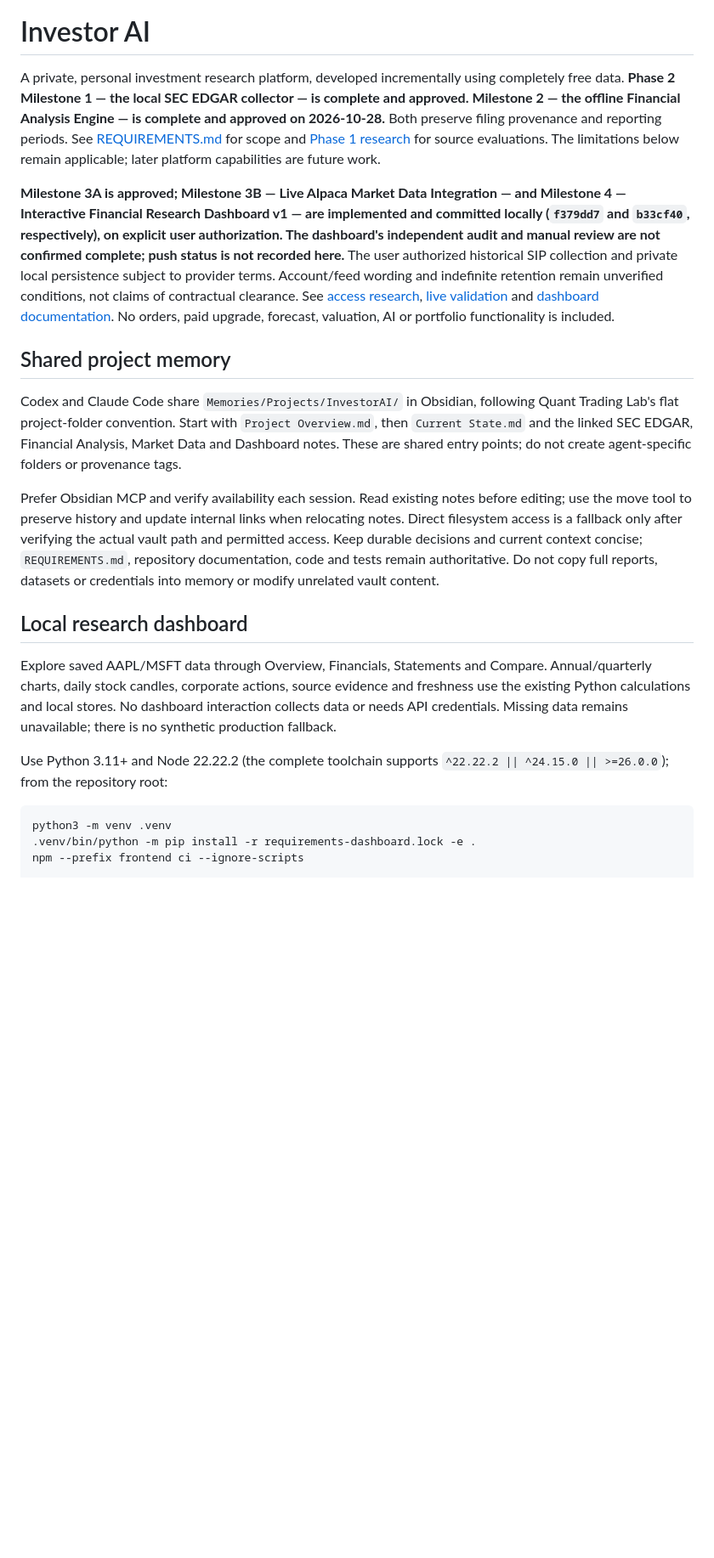
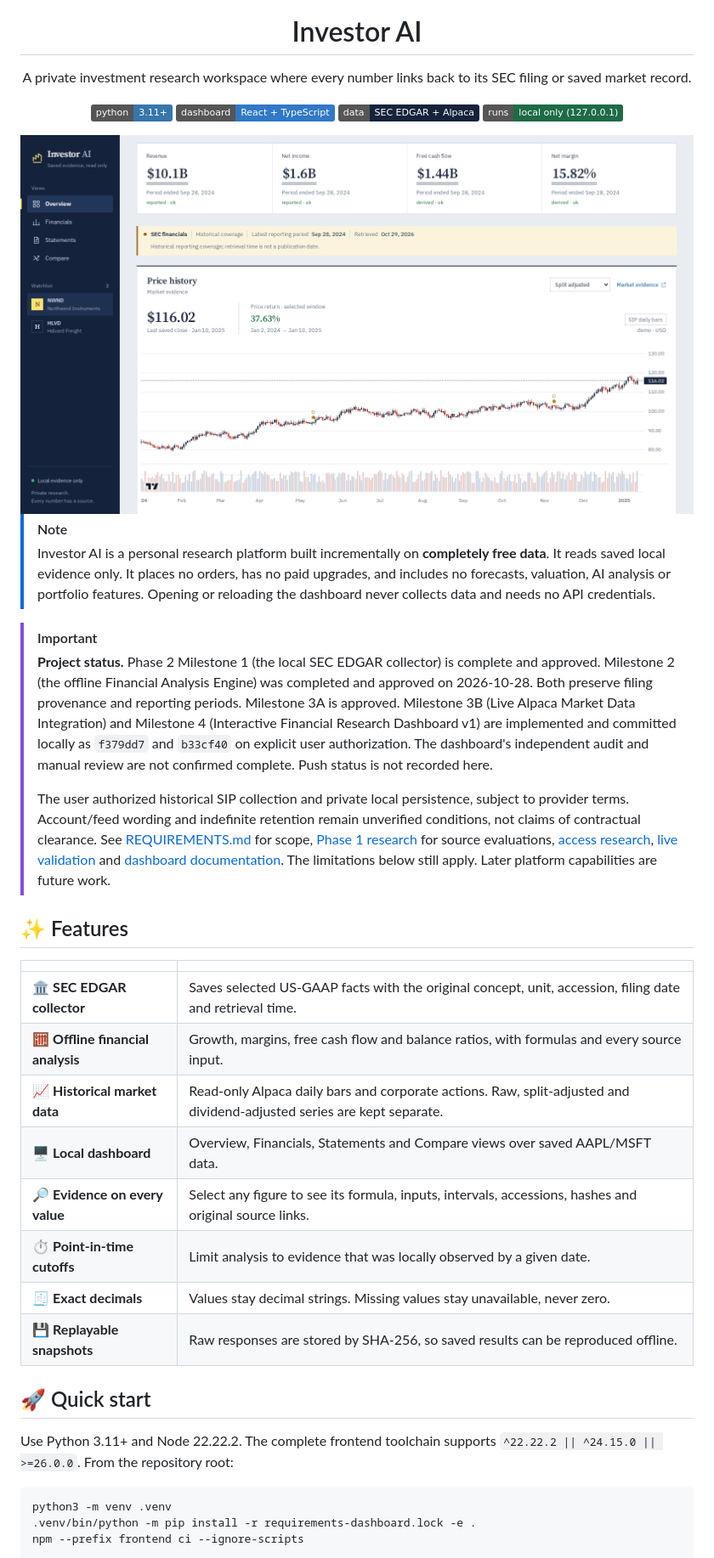
Before and after one commit to antoniesuciu/InvestorAI, a Markdown page: README.md, the part around one of its changes. Shown at 85% size. Rendered like a GitHub page; pictures changed too: docs/screenshots/overview.png (added); badges without logos; blank space fills up the shorter version.

````diff
--- a/README.md
+++ b/README.md
@@ -1,20 +5,40 @@
 # Investor AI
 
-A private, personal investment research platform, developed incrementally using completely free data. **Phase 2 Milestone 1 — the local SEC EDGAR collector — is complete and approved. Milestone 2 — the offline Financial Analysis Engine — is complete and approved on 2026-10-28.** Both preserve filing provenance and reporting periods. See [REQUIREMENTS.md](REQUIREMENTS.md) for scope and [Phase 1 research](docs/DATA_SOURCES.md) for source evaluations. The limitations below remain applicable; later platform capabilities are future work.
+A private investment research workspace where every number links back to its SEC filing or saved market record.
 
-**Milestone 3A is approved; Milestone 3B — Live Alpaca Market Data Integration — and Milestone 4 — Interactive Financial Research Dashboard v1 — are implemented and committed locally (`f379dd7` and `b33cf40`, respectively), on explicit user authorization. The dashboard's independent audit and manual review are not confirmed complete; push status is not recorded here.** The user authorized historical SIP collection and private local persistence subject to provider terms. Account/feed wording and indefinite retention remain unverified conditions, not claims of contractual clearance. See [access research](docs/ALPACA_ACCESS.md), [live validation](docs/ALPACA_LIVE_VALIDATION.md) and [dashboard documentation](docs/DASHBOARD.md). No orders, paid upgrade, forecast, valuation, AI or portfolio functionality is included.
+![Python 3.11+](https://img.shields.io/badge/python-3.11%2B-3776AB?logo=python&logoColor=white)
+![React + TypeScript](https://img.shields.io/badge/dashboard-React%20%2B%20TypeScript-3178C6?logo=typescript&logoColor=white)
+![Data: SEC EDGAR + Alpaca](https://img.shields.io/badge/data-SEC%20EDGAR%20%2B%20Alpaca-14233b)
+![Local only](https://img.shields.io/badge/runs-local%20only%20(127.0.0.1)-1d6b46)
 
-## Shared project memory
+<img src="docs/screenshots/overview.png" width="900" alt="Overview view: headline financial figures and a daily price chart for a made-up company">
 
-Codex and Claude Code share `Memories/Projects/InvestorAI/` in Obsidian, following Quant Trading Lab's flat project-folder convention. Start with `Project Overview.md`, then `Current State.md` and the linked SEC EDGAR, Financial Analysis, Market Data and Dashboard notes. These are shared entry points; do not create agent-specific folders or provenance tags.
+</div>
 
-Prefer Obsidian MCP and verify availability each session. Read existing notes before editing; use the move tool to preserve history and update internal links when relocating notes. Direct filesystem access is a fallback only after verifying the actual vault path and permitted access. Keep durable decisions and current context concise; `REQUIREMENTS.md`, repository documentation, code and tests remain authoritative. Do not copy full reports, datasets or credentials into memory or modify unrelated vault content.
+> [!NOTE]
+> Investor AI is a personal research platform built incrementally on **completely free data**. It reads saved local evidence only. It places no orders, has no paid upgrades, and includes no forecasts, valuation, AI analysis or portfolio features. Opening or reloading the dashboard never collects data and needs no API credentials.
 
-## Local research dashboard
+> [!IMPORTANT]
+> **Project status.** Phase 2 Milestone 1 (the local SEC EDGAR collector) is complete and approved. Milestone 2 (the offline Financial Analysis Engine) was completed and approved on 2026-10-28. Both preserve filing provenance and reporting periods. Milestone 3A is approved. Milestone 3B (Live Alpaca Market Data Integration) and Milestone 4 (Interactive Financial Research Dashboard v1) are implemented and committed locally as `f379dd7` and `b33cf40` on explicit user authorization. The dashboard's independent audit and manual review are not confirmed complete. Push status is not recorded here.
+>
+> The user authorized historical SIP collection and private local persistence, subject to provider terms. Account/feed wording and indefinite retention remain unverified conditions, not claims of contractual clearance. See [REQUIREMENTS.md](REQUIREMENTS.md) for scope, [Phase 1 research](docs/DATA_SOURCES.md) for source evaluations, [access research](docs/ALPACA_ACCESS.md), [live validation](docs/ALPACA_LIVE_VALIDATION.md) and [dashboard documentation](docs/DASHBOARD.md). The limitations below still apply. Later platform capabilities are future work.
 
-Explore saved AAPL/MSFT data through Overview, Financials, Statements and Compare. Annual/quarterly charts, daily stock candles, corporate actions, source evidence and freshness use the existing Python calculations and local stores. No dashboard interaction collects data or needs API credentials. Missing data remains unavailable; there is no synthetic production fallback.
+## ✨ Features
 
-Use Python 3.11+ and Node 22.22.2 (the complete toolchain supports `^22.22.2 || ^24.15.0 || >=26.0.0`); from the repository root:
+| | |
+|---|---|
+| 🏛️ **SEC EDGAR collector** | Saves selected US-GAAP facts with the original concept, unit, accession, filing date and retrieval time. |
+| 🧮 **Offline financial analysis** | Growth, margins, free cash flow and balance ratios, with formulas and every source input. |
+| 📈 **Historical market data** | Read-only Alpaca daily bars and corporate actions. Raw, split-adjusted and dividend-adjusted series are kept separate. |
+| 🖥️ **Local dashboard** | Overview, Financials, Statements and Compare views over saved AAPL/MSFT data. |
+| 🔎 **Evidence on every value** | Select any figure to see its formula, inputs, intervals, accessions, hashes and original source links. |
+| ⏱️ **Point-in-time cutoffs** | Limit analysis to evidence that was locally observed by a given date. |
+| 🧾 **Exact decimals** | Values stay decimal strings. Missing values stay unavailable, never zero. |
+| 💾 **Replayable snapshots** | Raw responses are stored by SHA-256, so saved results can be reproduced offline. |
+
+## 🚀 Quick start
+
+Use Python 3.11+ and Node 22.22.2. The complete frontend toolchain supports `^22.22.2 || ^24.15.0 || >=26.0.0`. From the repository root:
 
 ```sh
 python3 -m venv .venv
````
Also changed, not shown: other parts of README.md (+144 -59 lines), docs/screenshots/compare.png (added), docs/screenshots/evidence.png (added), 1 other file.
